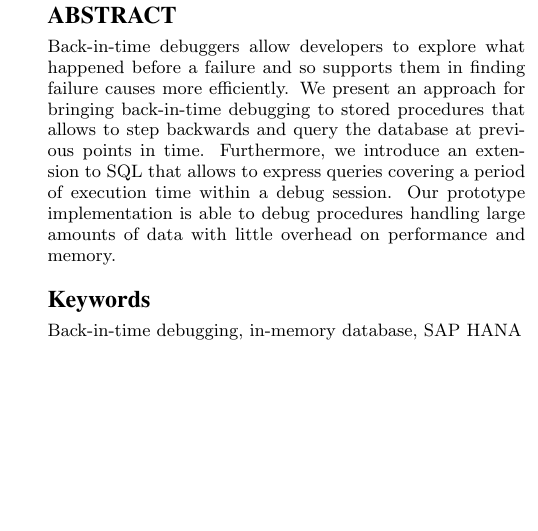
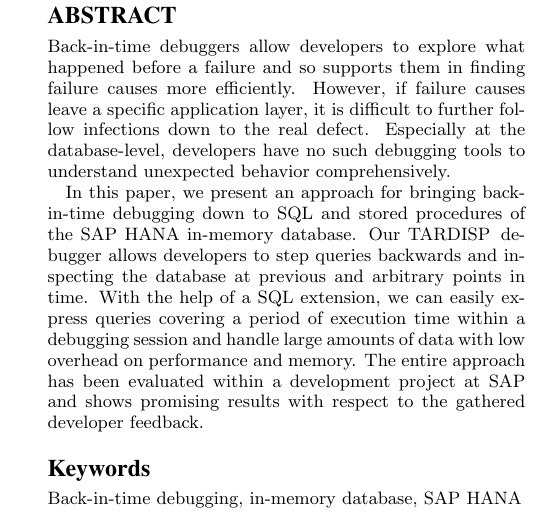
Before and after one commit to derari/paper, a LaTeX paper (sqlodb/main.tex): part of one column of page 1 of 4, cut so that both start at the same text, the shorter picture padded with empty space. Compiled offline with XeLaTeX.

Commit message:
Revise abstract (including problem statement, add industrial partner context, say a few words about evaluation)

```diff
--- a/sqlodb/main.tex
+++ b/sqlodb/main.tex
@@ -171,10 +171,15 @@ Matthias Uflacker\\
 
 \maketitle
 \begin{abstract}
-  Back-in-time debuggers allow developers to explore what happened before a failure and so supports them in finding failure causes more efficiently.
-	We present an approach for bringing back-in-time debugging to stored procedures that allows to step backwards and query the database at previous points in time.
-  Furthermore, we introduce an extension to SQL that allows to express queries covering a period of execution time within a debug session.
-	Our prototype implementation is able to debug procedures handling large amounts of data with little overhead on performance and memory.
+Back-in-time debuggers allow developers to explore what happened before a failure and so supports them in finding failure causes more efficiently.
+However, if failure causes leave a specific application layer, it is difficult to further follow infections down to the real defect.
+Especially at the database-level, developers have no such debugging tools to understand unexpected behavior comprehensively.
+
+In this paper, we present an approach for bringing back-in-time debugging down to SQL and stored procedures of the SAP HANA in-memory database.
+Our \tool\, debugger allows developers to step queries backwards and inspecting the database at previous and arbitrary points in time.
+With the help of a SQL extension, we can easily express queries covering a period of execution time within a debugging session and handle large amounts of data with low overhead on performance and memory.
+The entire approach has been evaluated within a development project at SAP and shows promising results with respect to the gathered developer feedback.
+
 \end{abstract}
 
 %
```
